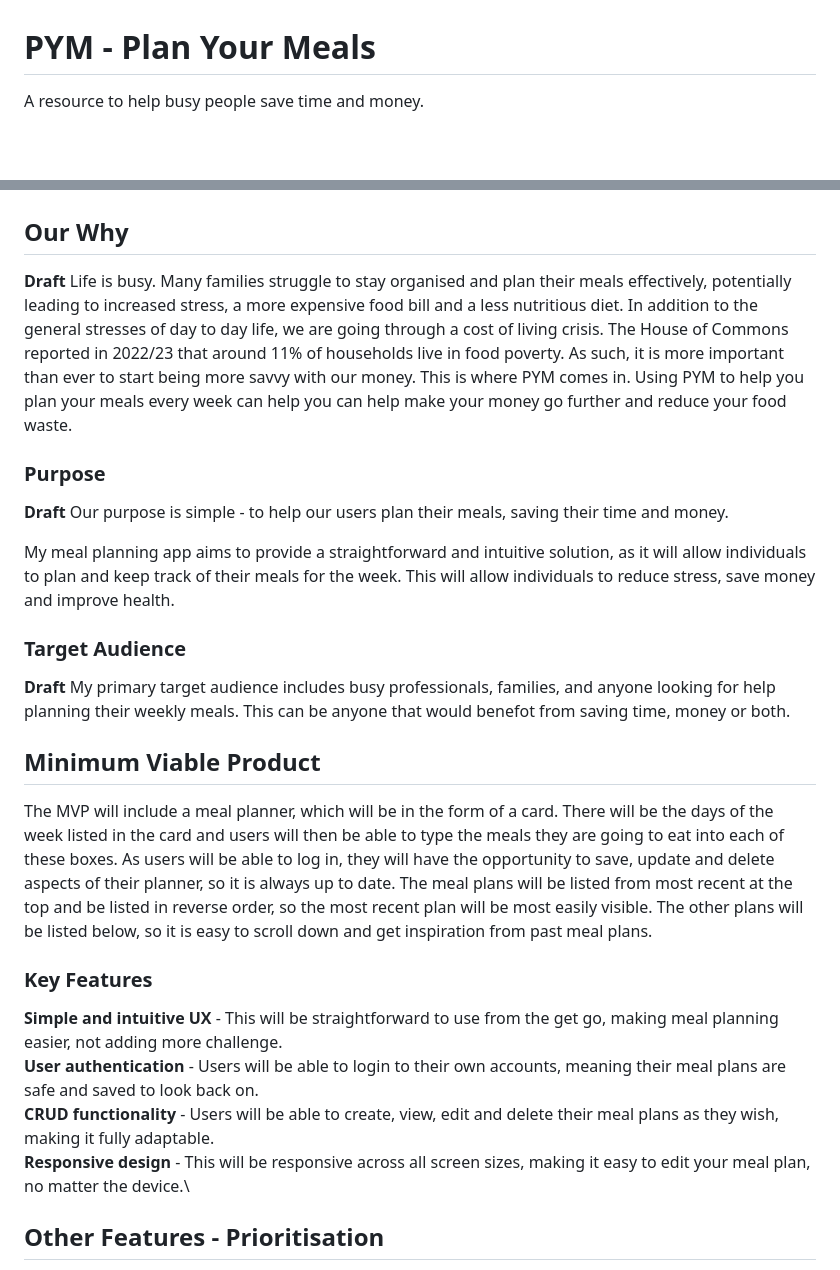
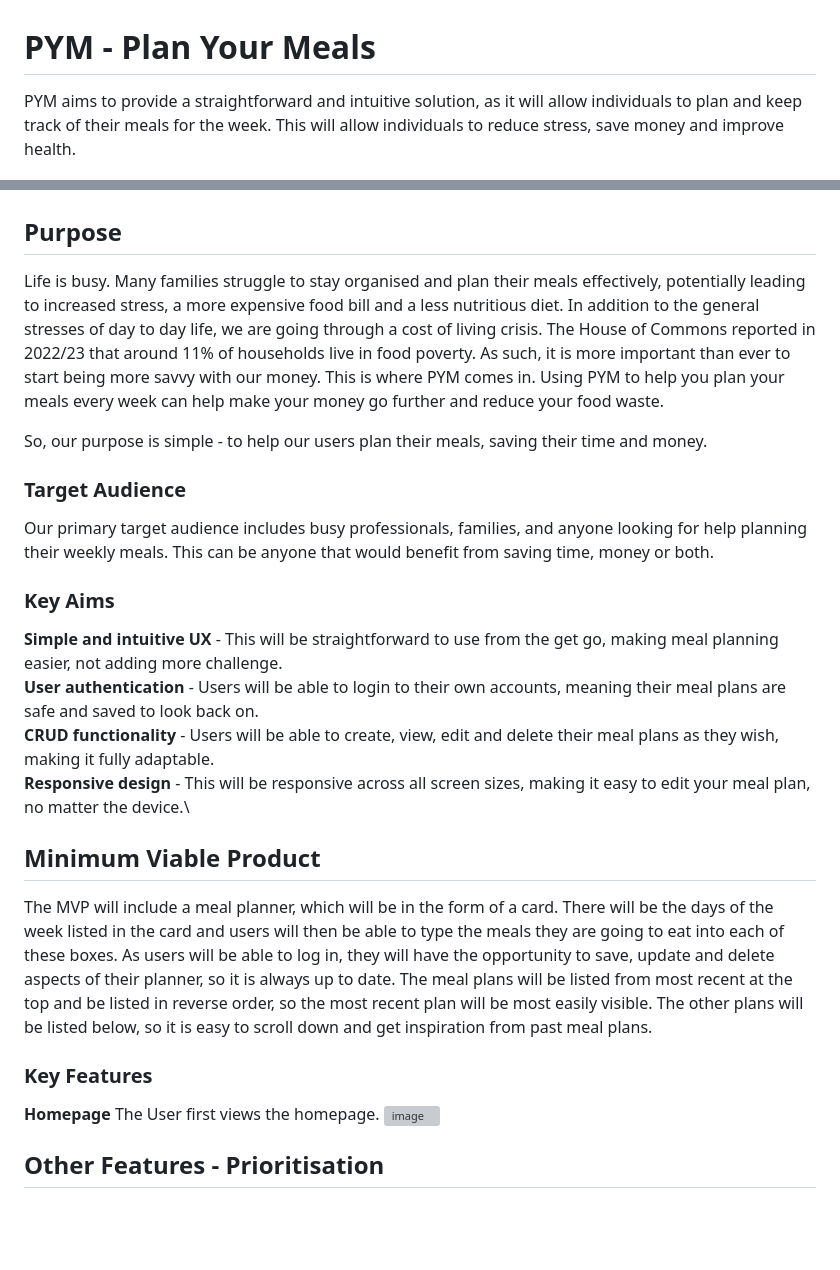
Before and after one commit to hmoon96/meal-planner, a Markdown page: README.md, 2 parts joined by grey strips. GitHub-like rendering; blank space fills up the shorter version; grey boxes are pictures that could not be loaded.

Commit message:
Update README - Completed the purpose, the aims and the MVP.md

```diff
--- a/README.md
+++ b/README.md
@@ -1,30 +1,33 @@
 # PYM - Plan Your Meals
-A resource to help busy people save time and money.
+
+PYM aims to provide a straightforward and intuitive solution, as it will allow individuals to plan and keep track of their meals for the week. This will allow individuals to reduce stress, save money and improve health.
+
 
 ![alt text](all-devices-black.png)
 
-## Our Why
-**Draft**
+## Purpose
 Life is busy. Many families struggle to stay organised and plan their meals effectively, potentially leading to increased stress, a more expensive food bill and a less nutritious diet.
-In addition to the general stresses of day to day life, we are going through a cost of living crisis. The House of Commons reported in 2022/23 that around 11% of households live in food poverty. As such, it is more important than ever to start being more savvy with our money. This is where PYM comes in. Using PYM to help you plan your meals every week can help you can help make your money go further and reduce your food waste.
+In addition to the general stresses of day to day life, we are going through a cost of living crisis. The House of Commons reported in 2022/23 that around 11% of households live in food poverty. As such, it is more important than ever to start being more savvy with our money. This is where PYM comes in. Using PYM to help you plan your meals every week can help make your money go further and reduce your food waste.
 
-### Purpose
-**Draft**
-Our purpose is simple - to help our users plan their meals, saving their time and money.
-
-My meal planning app aims to provide a straightforward and intuitive solution, as it will allow individuals to plan and keep track of their meals for the week. This will allow individuals to reduce stress, save money and improve health.
+So, our purpose is simple - to help our users plan their meals, saving their time and money.
 
 ### Target Audience
-**Draft** My primary target audience includes busy professionals, families, and anyone looking for help planning their weekly meals. This can be anyone that would benefot from saving time, money or both.
+Our primary target audience includes busy professionals, families, and anyone looking for help planning their weekly meals. This can be anyone that would benefit from saving time, money or both.
+
+### Key Aims
+**Simple and intuitive UX** - This will be straightforward to use from the get go, making meal planning easier, not adding more challenge.\
+**User authentication** - Users will be able to login to their own accounts, meaning their meal plans are safe and saved to look back on. \
+**CRUD functionality** - Users will be able to create, view, edit and delete their meal plans as they wish, making it fully adaptable.\
+**Responsive design** - This will be responsive across all screen sizes, making it easy to edit your meal plan, no matter the device.\
 
 ## Minimum Viable Product
 The MVP will include a meal planner, which will be in the form of a card. There will be the days of the week listed in the card and users will then be able to type the meals they are going to eat into each of these boxes. As users will be able to log in, they will have the opportunity to save, update and delete aspects of their planner, so it is always up to date. The meal plans will be listed from most recent at the top and be listed in reverse order, so the most recent plan will be most easily visible. The other plans will be listed below, so it is easy to scroll down and get inspiration from past meal plans.
 
 ### Key Features
-**Simple and intuitive UX** - This will be straightforward to use from the get go, making meal planning easier, not adding more challenge.\
-**User authentication** - Users will be able to login to their own accounts, meaning their meal plans are safe and saved to look back on. \
-**CRUD functionality** - Users will be able to create, view, edit and delete their meal plans as they wish, making it fully adaptable.\
-**Responsive design** - This will be responsive across all screen sizes, making it easy to edit your meal plan, no matter the device.\
+**Homepage**
+The User first views the homepage.
+![image](https://github.com/user-attachments/assets/e065b09f-5cb5-4c11-967f-307036571762)
+
 
 ## Other Features - Prioritisation
 There are other features that I would like to include to enhance the user experience and make the app even more useful. I will list these in order of priority:
```
